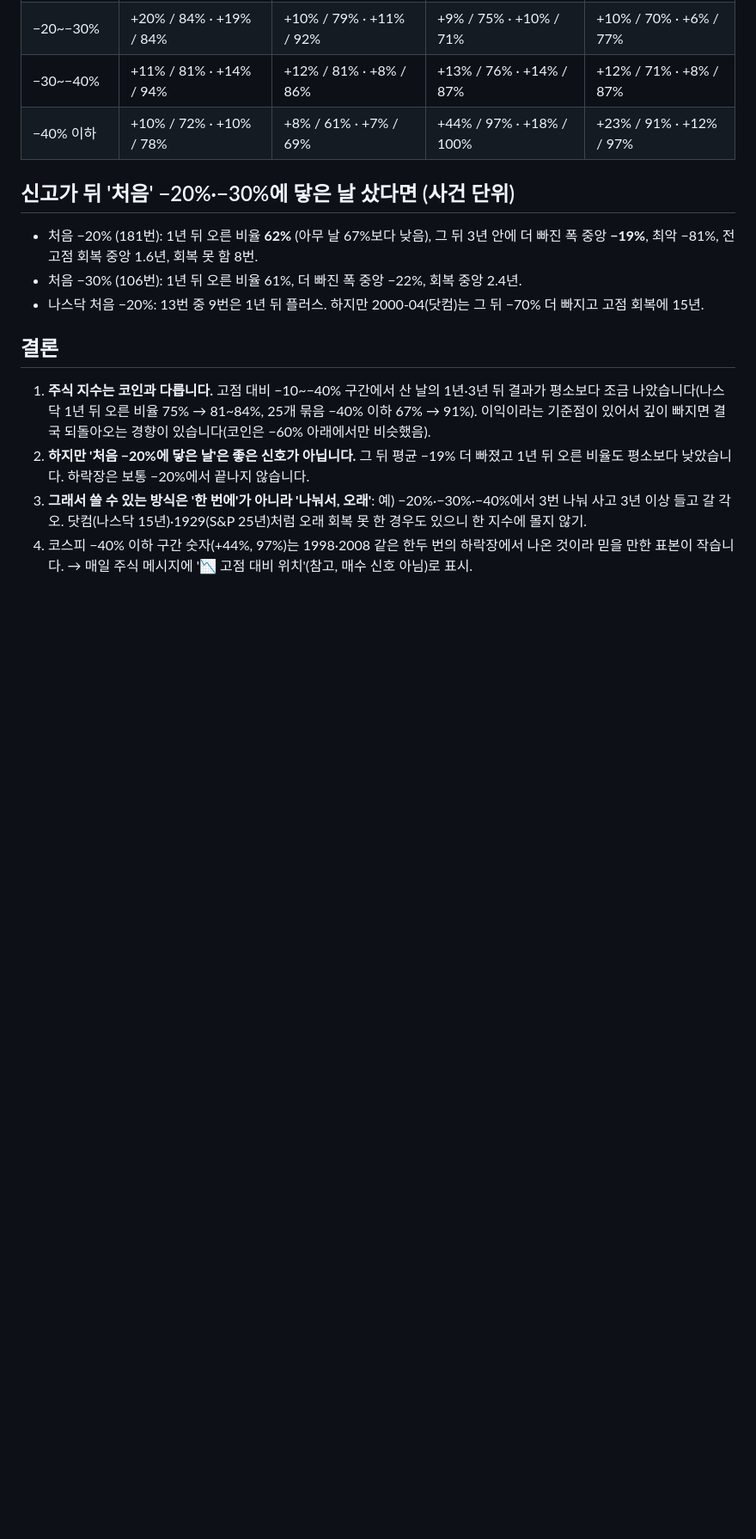
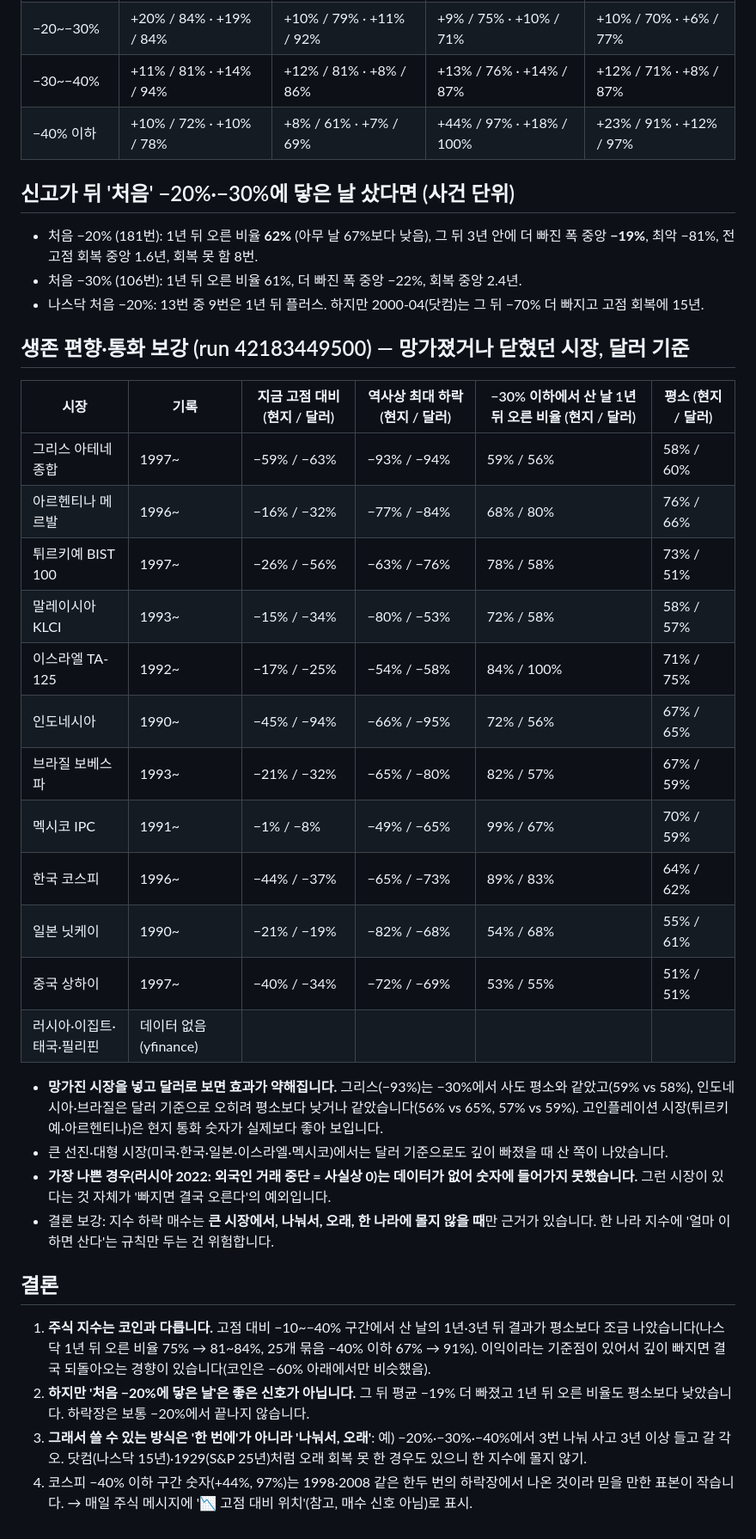
Before and after one commit to sunghyunkim369-afk/claude, a Markdown page: coin-quant/docs/stocks-dip-2026-11-06.md, the part around the change. Shown at 86% size. GitHub-like rendering; blank space fills up the shorter version.

Commit message:
지수 하락 매수: 망가졌거나 닫혔던 시장·달러 기준 보강 결과 문서에 추가
Co-Authored-By: Claude Opus 5.5 <noreply@anthropic.com>
Claude-Session: https://claude.ai/code/session_01PUbEWHnMapkYq3szdJG1Ai

```diff
--- a/coin-quant/docs/stocks-dip-2026-11-06.md
+++ b/coin-quant/docs/stocks-dip-2026-11-06.md
@@ -24,6 +24,28 @@ GitHub Actions 실행 결과(run 42181156761)를 옮김. 다시 만들기: `pyth
 - 처음 −30% (106번): 1년 뒤 오른 비율 61%, 더 빠진 폭 중앙 −22%, 회복 중앙 2.4년.
 - 나스닥 처음 −20%: 13번 중 9번은 1년 뒤 플러스. 하지만 2000-04(닷컴)는 그 뒤 −70% 더 빠지고 고점 회복에 15년.
 
+## 생존 편향·통화 보강 (run 42183449500) — 망가졌거나 닫혔던 시장, 달러 기준
+
+| 시장 | 기록 | 지금 고점 대비 (현지 / 달러) | 역사상 최대 하락 (현지 / 달러) | −30% 이하에서 산 날 1년 뒤 오른 비율 (현지 / 달러) | 평소 (현지 / 달러) |
+|---|---|---|---|---|---|
+| 그리스 아테네 종합 | 1997~ | −59% / −63% | −93% / −94% | 59% / 56% | 58% / 60% |
+| 아르헨티나 메르발 | 1996~ | −16% / −32% | −77% / −84% | 68% / 80% | 76% / 66% |
+| 튀르키예 BIST 100 | 1997~ | −26% / −56% | −63% / −76% | 78% / 58% | 73% / 51% |
+| 말레이시아 KLCI | 1993~ | −15% / −34% | −80% / −53% | 72% / 58% | 58% / 57% |
+| 이스라엘 TA-125 | 1992~ | −17% / −25% | −54% / −58% | 84% / 100% | 71% / 75% |
+| 인도네시아 | 1990~ | −45% / −94% | −66% / −95% | 72% / 56% | 67% / 65% |
+| 브라질 보베스파 | 1993~ | −21% / −32% | −65% / −80% | 82% / 57% | 67% / 59% |
+| 멕시코 IPC | 1991~ | −1% / −8% | −49% / −65% | 99% / 67% | 70% / 59% |
+| 한국 코스피 | 1996~ | −44% / −37% | −65% / −73% | 89% / 83% | 64% / 62% |
+| 일본 닛케이 | 1990~ | −21% / −19% | −82% / −68% | 54% / 68% | 55% / 61% |
+| 중국 상하이 | 1997~ | −40% / −34% | −72% / −69% | 53% / 55% | 51% / 51% |
+| 러시아·이집트·태국·필리핀 | 데이터 없음 (yfinance) | | | | |
+
+- **망가진 시장을 넣고 달러로 보면 효과가 약해집니다.** 그리스(−93%)는 −30%에서 사도 평소와 같았고(59% vs 58%), 인도네시아·브라질은 달러 기준으로 오히려 평소보다 낮거나 같았습니다(56% vs 65%, 57% vs 59%). 고인플레이션 시장(튀르키예·아르헨티나)은 현지 통화 숫자가 실제보다 좋아 보입니다.
+- 큰 선진·대형 시장(미국·한국·일본·이스라엘·멕시코)에서는 달러 기준으로도 깊이 빠졌을 때 산 쪽이 나았습니다.
+- **가장 나쁜 경우(러시아 2022: 외국인 거래 중단 = 사실상 0)는 데이터가 없어 숫자에 들어가지 못했습니다.** 그런 시장이 있다는 것 자체가 '빠지면 결국 오른다'의 예외입니다.
+- 결론 보강: 지수 하락 매수는 **큰 시장에서, 나눠서, 오래, 한 나라에 몰지 않을 때**만 근거가 있습니다. 한 나라 지수에 '얼마 이하면 산다'는 규칙만 두는 건 위험합니다.
+
 ## 결론
 1. **주식 지수는 코인과 다릅니다.** 고점 대비 −10~−40% 구간에서 산 날의 1년·3년 뒤 결과가 평소보다 조금 나았습니다(나스닥 1년 뒤 오른 비율 75% → 81~84%, 25개 묶음 −40% 이하 67% → 91%). 이익이라는 기준점이 있어서 깊이 빠지면 결국 되돌아오는 경향이 있습니다(코인은 −60% 아래에서만 비슷했음).
 2. **하지만 '처음 −20%에 닿은 날'은 좋은 신호가 아닙니다.** 그 뒤 평균 −19% 더 빠졌고 1년 뒤 오른 비율도 평소보다 낮았습니다. 하락장은 보통 −20%에서 끝나지 않습니다.
```
